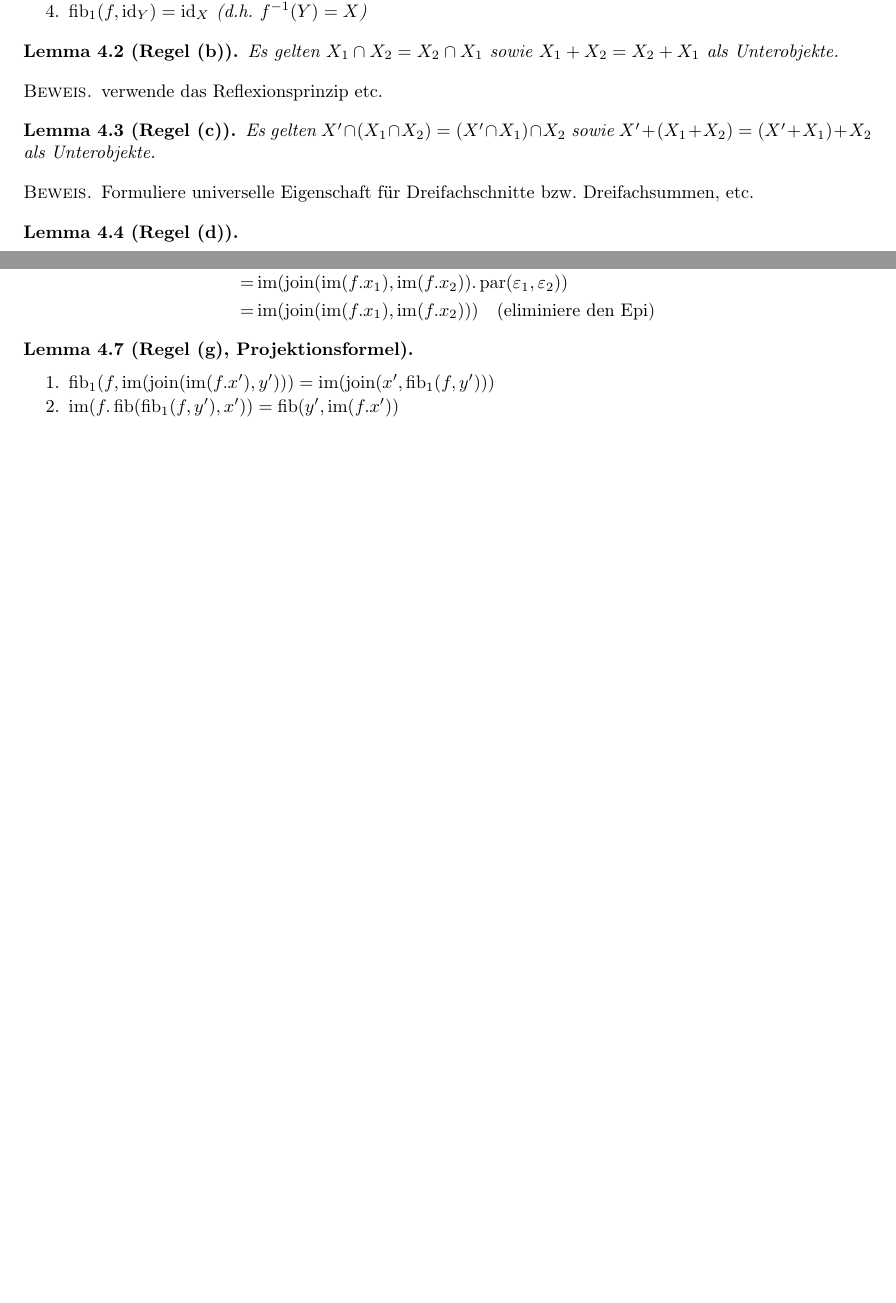
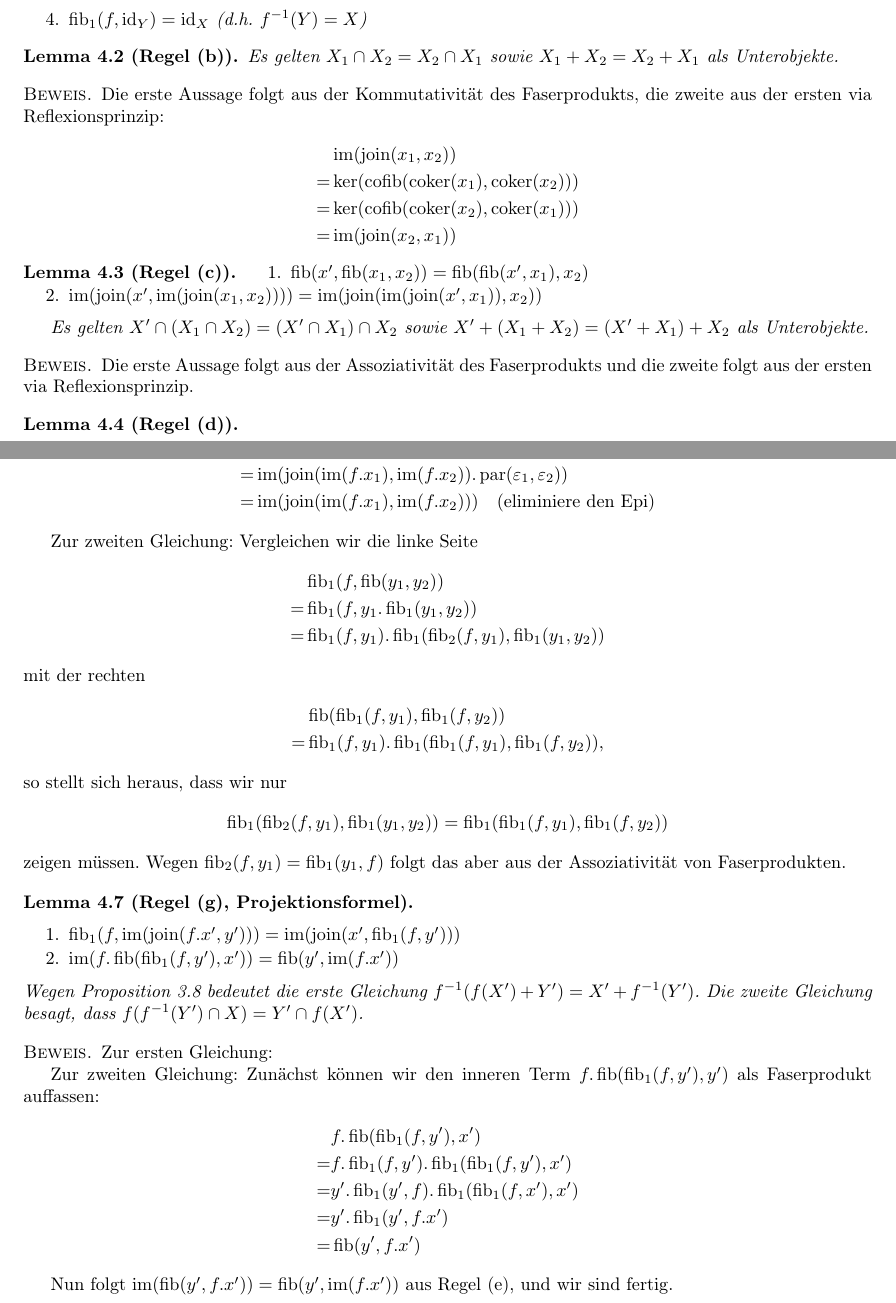
Before and after one commit to exit91/Rechnen-in-abelschen-Kategorien, a LaTeX paper (Handbuch.tex, which reads Rolands14.tex): two parts of pages 4 and 5 of 5 before the commit and two parts of pages 5 and 6 of 6 after it, joined at a grey line, cut so that both start at the same text, the shorter picture padded with empty space. Compiled offline with pdfLaTeX.

Commit message:
mehr beweise, mehr fragen

```diff
--- a/Rolands14.tex
+++ b/Rolands14.tex
@@ -58,21 +58,29 @@ Es gelten $X_1 \cap X_2 = X_2 \cap X_1$
 sowie $X_1 + X_2 = X_2 + X_1$ als Unterobjekte.
 \end{lemm}
 \begin{bew}
-%TODO
-verwende das Reflexionsprinzip etc.
+Die erste Aussage folgt aus der Kommutativität des Faserprodukts, die zweite aus der ersten via Reflexionsprinzip:
+\begin{align*}
+   & \im(\join(x_1,x_2))
+\\=& \ker(\cofib(\coker(x_1),\coker(x_2)))
+\\=& \ker(\cofib(\coker(x_2),\coker(x_1)))
+\\=& \im(\join(x_2,x_1))
+\end{align*}
 \end{bew}
 
 \begin{lemm}[Regel (c)]
+\begin{enumerate}
+\item $\fib(x',\fib(x_1,x_2)) = \fib(\fib(x',x_1),x_2)$
+\item $\im(\join(x',\im(\join(x_1,x_2)))) = \im(\join(\im(\join(x',x_1)),x_2))$
+\end{enumerate}
 Es gelten $X' \cap (X_1 \cap X_2) = (X' \cap X_1) \cap X_2$
 sowie $X' + (X_1 + X_2) = (X' + X_1) + X_2$ als Unterobjekte.
 \end{lemm}
 \begin{bew}
 %TODO
-Formuliere universelle Eigenschaft für Dreifachschnitte bzw. Dreifachsummen, etc.
+Die erste Aussage folgt aus der Assoziativität des Faserprodukts und die zweite folgt aus der ersten via Reflexionsprinzip.
 \end{bew}
 
 \begin{lemm}[Regel (d)] $\quad$ % Zeilenumbruch
-% TODO: Prüfe auf Richtigkeit!
 \begin{enumerate}
 \item $\fib_1(g.f, z') = \fib_1(f, \fib_1(g, z'))$ (d.h. $(g.f)^{-1}(Z') = f^{-1}(g^{-1}(Z'))$)
 \item $\im(g.f.x') = \im(g.\im(f.x'))$ (d.h. $(g.f)(X') = g(f(X'))$)
@@ -152,11 +160,47 @@ Dann haben wir
 \\=& \im(\join(\im(f.x_1),\im(f.x_2)).\para(\varepsilon_1,\varepsilon_2))
 \\=& \im(\join(\im(f.x_1),\im(f.x_2))) \quad \text{(eliminiere den Epi)}
 \end{align*}
+
+Zur zweiten Gleichung:
+Vergleichen wir die linke Seite
+\begin{align*}
+   & \fib_1(f,\fib(y_1,y_2))
+\\=& \fib_1(f,y_1.\fib_1(y_1,y_2))
+\\=& \fib_1(f,y_1).\fib_1(\fib_2(f,y_1),\fib_1(y_1,y_2))
+\end{align*}
+mit der rechten
+\begin{align*}
+   & \fib(\fib_1(f,y_1),\fib_1(f,y_2))
+\\=& \fib_1(f,y_1).\fib_1(\fib_1(f,y_1),\fib_1(f,y_2)),
+\end{align*}
+so stellt sich heraus, dass wir nur
+\[ \fib_1(\fib_2(f,y_1),\fib_1(y_1,y_2)) = \fib_1(\fib_1(f,y_1),\fib_1(f,y_2)) \]
+zeigen müssen. Wegen $\fib_2(f,y_1) = \fib_1(y_1,f)$ folgt das aber aus der Assoziativität von Faserprodukten.
 \end{bew}
 
 \begin{lemm}[Regel (g), Projektionsformel] $\quad$ %Zeilenumbruch
 \begin{enumerate}
-\item $\fib_1(f,\im(\join(\im(f.x'),y'))) = \im(\join(x',\fib_1(f,y')))$
+\item $\fib_1(f,\im(\join(f.x',y'))) = \im(\join(x',\fib_1(f,y')))$
 \item $\im(f.\fib(\fib_1(f,y'),x')) = \fib(y',\im(f.x'))$
 \end{enumerate}
+Wegen Proposition \ref{im-join-im-elim} bedeutet die erste Gleichung $f^{-1}(f(X')+Y') = X' + f^{-1}(Y')$.
+Die zweite Gleichung besagt, dass $f(f^{-1}(Y')\cap X) = Y' \cap f(X')$.
 \end{lemm}
+\begin{bew}
+
+Zur ersten Gleichung:
+%TODO
+
+
+Zur zweiten Gleichung:
+Zunächst können wir den inneren Term $f.\fib(\fib_1(f,y'),y')$ als Faserprodukt auffassen:
+\begin{align*}
+   & f.\fib(\fib_1(f,y'),x')
+\\=& f.\fib_1(f,y').\fib_1(\fib_1(f,y'),x')
+\\=& y'.\fib_1(y',f).\fib_1(\fib_1(f,x'),x')
+\\=& y'.\fib_1(y',f.x')
+\\=& \fib(y',f.x')
+\end{align*}
+
+Nun folgt $\im(\fib(y',f.x')) = \fib(y',\im(f.x'))$ aus Regel (e), und wir sind fertig.
+\end{bew}
```
Also changed, not shown: Bilder.tex (+7 -0 lines), Faserprodukte.tex (+23 -0 lines), Handbuch.pdf, Rolands14.tex (2 more changed lines).
